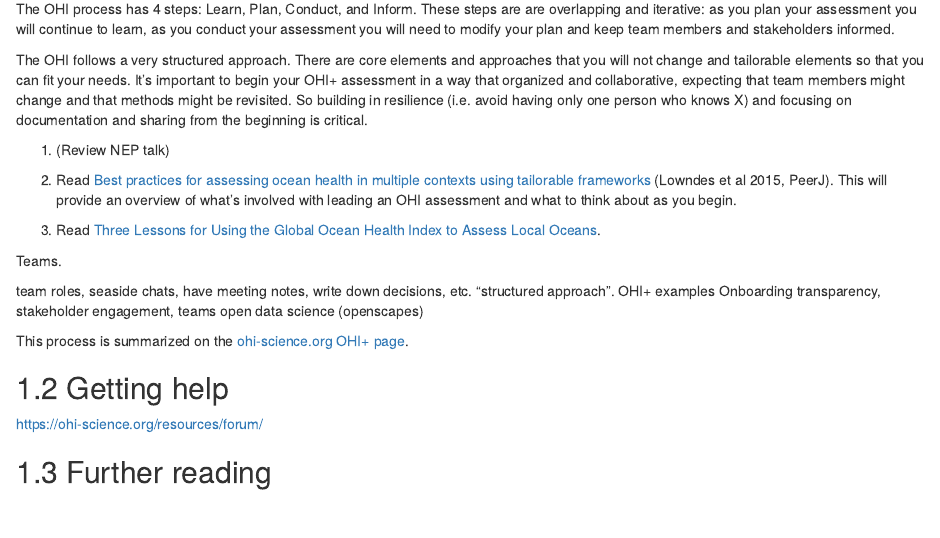
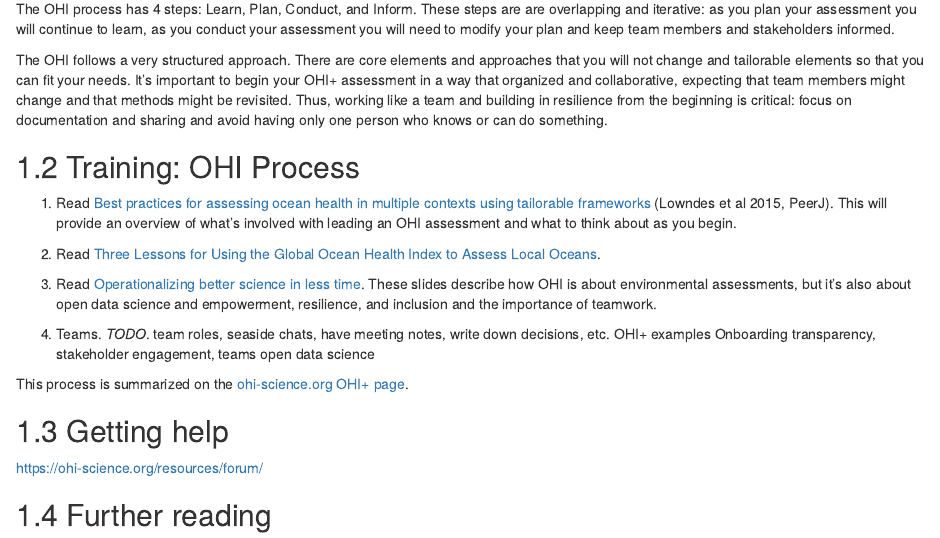
Before and after one commit to OHI-Science/onboarding, an R Markdown document (process.Rmd): the page in a window 1100 px wide, from 150 px down. Rendered offline with R 4.5, knitr and Pandoc, with nearby package versions; drawn as R Markdown's standard HTML page in place of the format the file asks for.

Commit message:
update process and rebuild

```diff
--- a/process.Rmd
+++ b/process.Rmd
@@ -6,18 +6,17 @@ Who should read this chapter: everyone on the OHI+ assessment team.
 
 The OHI process has 4 steps: Learn, Plan, Conduct, and Inform. These steps are are overlapping and iterative: as you plan your assessment you will continue to learn, as you conduct your assessment you will need to modify your plan and keep team members and stakeholders informed.
 
-The OHI follows a very structured approach. There are core elements and approaches that you will not change and tailorable elements so that you can fit your needs. It's important to begin your OHI+ assessment in a way that organized and collaborative, expecting that team members might change and that methods might be revisited. So building in resilience (i.e. avoid having only one person who knows X) and focusing on documentation and sharing from the beginning is critical.
+The OHI follows a very structured approach. There are core elements and approaches that you will not change and tailorable elements so that you can fit your needs. It's important to begin your OHI+ assessment in a way that organized and collaborative, expecting that team members might change and that methods might be revisited. Thus, working like a team and building in resilience from the beginning is critical: focus on documentation and sharing and avoid having only one person who knows or can do something.
 
-1.  (Review NEP talk)
+## Training: OHI Process
 
 1.  Read [Best practices for assessing ocean health in multiple contexts using tailorable frameworks](https://peerj.com/articles/1503) (Lowndes et al 2015, PeerJ). This will provide an overview of what's involved with leading an OHI assessment and what to think about as you begin.
 
 1. Read [Three Lessons for Using the Global Ocean Health Index to Assess Local Oceans](https://ohi-science.org/news/three-lessons-global). <!---text here--->
 
-Teams.
+1.  Read [Operationalizing better science in less time](https://docs.google.com/presentation/d/1OHe4C2B9cGnT9niSguXwsWiK0M2sDsdeNjTOLWAgBX4/edit?usp=sharing). These slides describe how OHI is about environmental assessments, but it's also about open data science and empowerment, resilience, and inclusion and the importance of teamwork.
 
-
- team roles, seaside chats, have meeting notes, write down decisions, etc. "structured approach". OHI+ examples Onboarding transparency, stakeholder engagement, teams open data science (openscapes)
+1. Teams. *TODO*. team roles, seaside chats, have meeting notes, write down decisions, etc. OHI+ examples Onboarding transparency, stakeholder engagement, teams open data science
 
 This process is summarized on the [ohi-science.org OHI+ page](https://ohi-science.org/projects/ohi-plus/).
 
```
Also changed, not shown: docs/search_index.json, 7 other files.
